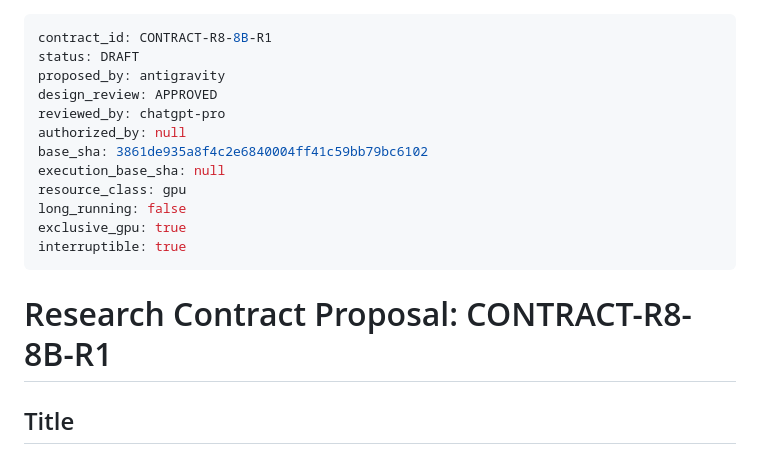
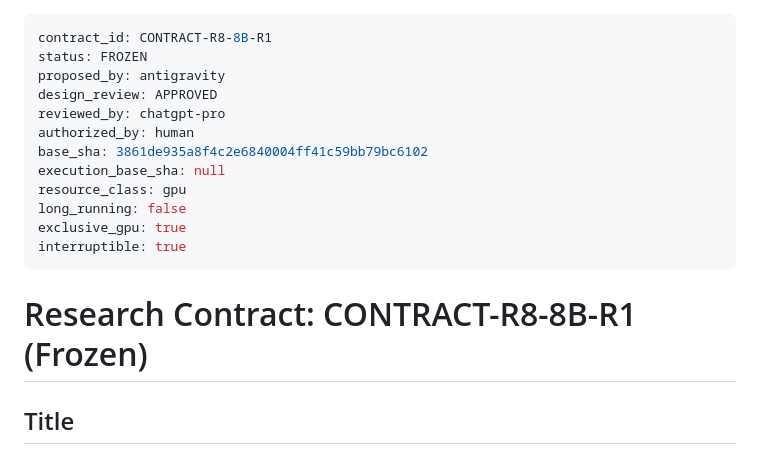
Before and after one commit to admiralorbiter/gene, a Markdown page: research/contracts/CONTRACT-R8-8B-R1.md, the part around the change. GitHub-like rendering.

Commit message:
research(contract): freeze CONTRACT-R8-8B-R1 following Human Director authorization

```diff
--- a/research/contracts/CONTRACT-R8-8B-R1.md
+++ b/research/contracts/CONTRACT-R8-8B-R1.md
@@ -1,10 +1,10 @@
 ---
 contract_id: CONTRACT-R8-8B-R1
-status: DRAFT
+status: FROZEN
 proposed_by: antigravity
 design_review: APPROVED
 reviewed_by: chatgpt-pro
-authorized_by: null
+authorized_by: human
 base_sha: 3861de935a8f4c2e6840004ff41c59bb79bc6102
 execution_base_sha: null
 resource_class: gpu
@@ -13,7 +13,7 @@ exclusive_gpu: true
 interruptible: true
 ---
 
-# Research Contract Proposal: CONTRACT-R8-8B-R1
+# Research Contract: CONTRACT-R8-8B-R1 (Frozen)
 
 ## Title
 Exploration Round 8 Stage 8B-R1: Multi-Document Coreference Resolution & Asynchronous Bitemporal Supersession Fusion
```
